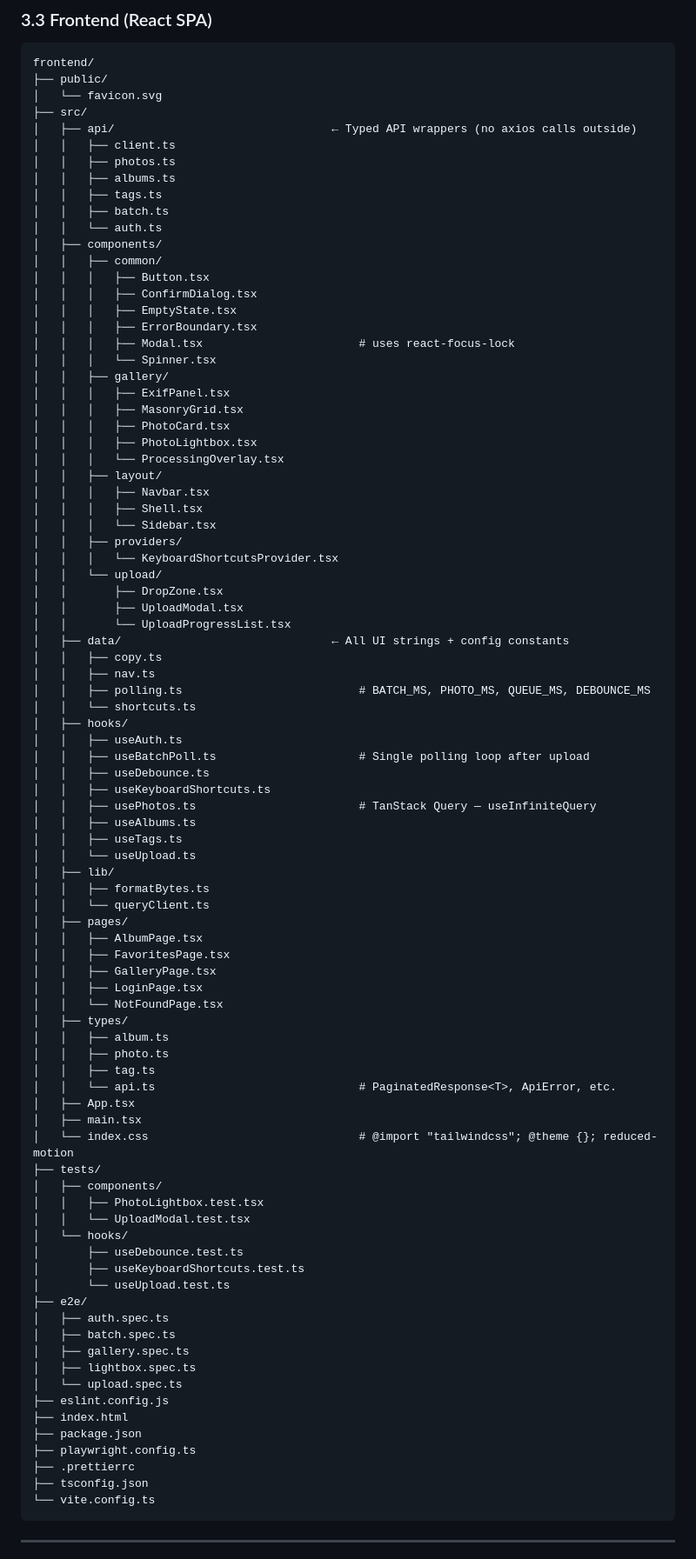
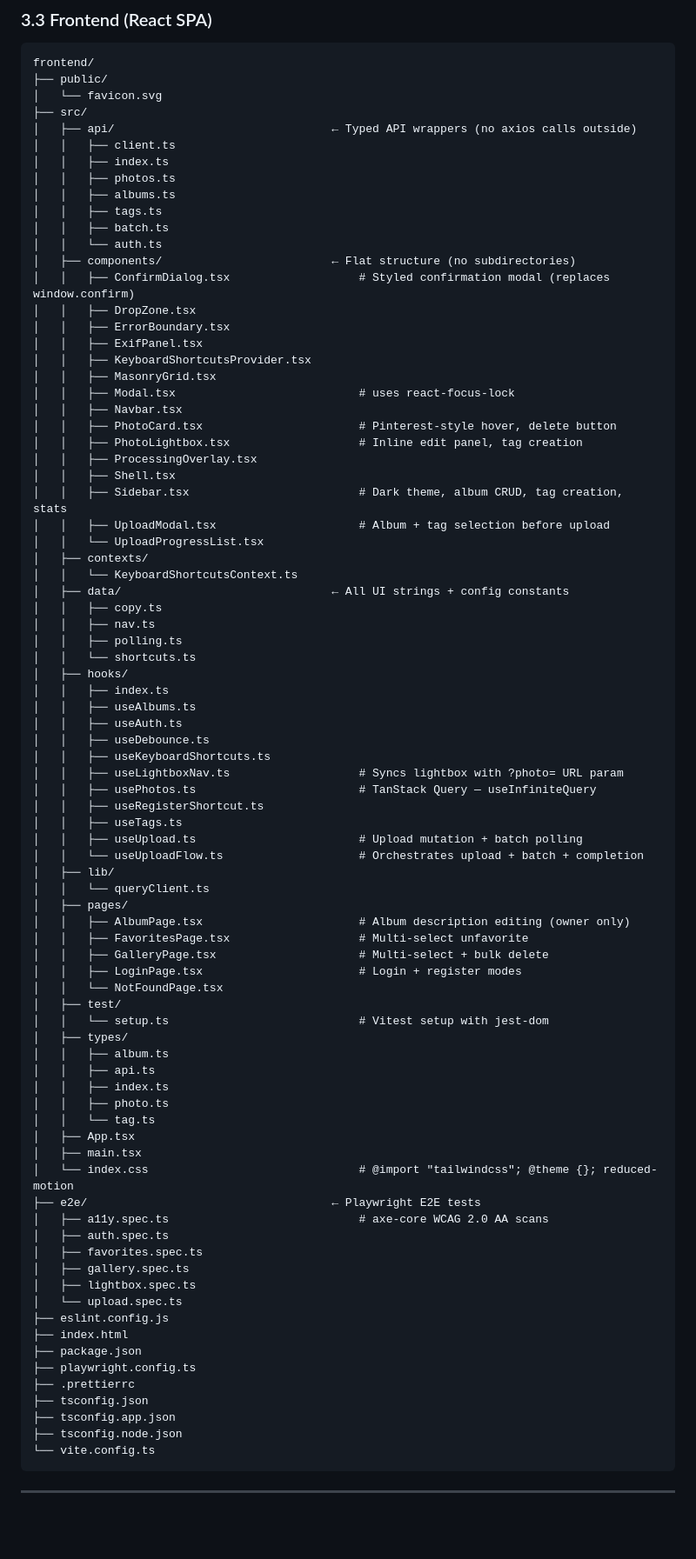
Before and after one commit to hidran/laravel-photogallery-app, a Markdown page: docs/DESIGN.md, the part around one of its changes. Shown at 87% size. GitHub-like rendering; blank space fills up the shorter version.

Commit message:
docs(spec): sync DESIGN.md with actual implementation
§4.4: is_favorite removal already documented — no change needed
§5: Added favoritedBy() and favoritePhotos() relationships, updated
    cascade summary to include favorites pivot
§6.0: Added Filament admin rate limit (120/min/user)
§6.2: Removed is_favorite from POST /photos form fields table
§6.2: Added DELETE /photos/favorites/batch endpoint documentation
§7.1: Updated PhotoResource — ToggleColumn→favorited_by_count TextColumn,
      removed ToggleFavoriteBulkAction, removed is_favorite from form,
      documented grow(false) and toggleable columns
§8.12: Updated Tailwind theme with full color palette (brand 50-700,
       accent, surface, sidebar colors with dark theme tokens)
§3.3: Flattened frontend component directory tree to match actual code,
      added contexts/, test/, updated hooks list with useLightboxNav,
      useUploadFlow, useRegisterShortcut, updated e2e/ with actual specs

Co-Authored-By: Claude Opus 4.6 (1M context) <noreply@anthropic.com>

````diff
--- a/docs/DESIGN.md
+++ b/docs/DESIGN.md
@@ -262,77 +262,70 @@ frontend/
 ├── src/
 │   ├── api/                                ← Typed API wrappers (no axios calls outside)
 │   │   ├── client.ts
+│   │   ├── index.ts
 │   │   ├── photos.ts
 │   │   ├── albums.ts
 │   │   ├── tags.ts
 │   │   ├── batch.ts
 │   │   └── auth.ts
-│   ├── components/
-│   │   ├── common/
-│   │   │   ├── Button.tsx
-│   │   │   ├── ConfirmDialog.tsx
-│   │   │   ├── EmptyState.tsx
-│   │   │   ├── ErrorBoundary.tsx
-│   │   │   ├── Modal.tsx                       # uses react-focus-lock
-│   │   │   └── Spinner.tsx
-│   │   ├── gallery/
-│   │   │   ├── ExifPanel.tsx
-│   │   │   ├── MasonryGrid.tsx
-│   │   │   ├── PhotoCard.tsx
-│   │   │   ├── PhotoLightbox.tsx
-│   │   │   └── ProcessingOverlay.tsx
-│   │   ├── layout/
-│   │   │   ├── Navbar.tsx
-│   │   │   ├── Shell.tsx
-│   │   │   └── Sidebar.tsx
-│   │   ├── providers/
-│   │   │   └── KeyboardShortcutsProvider.tsx
-│   │   └── upload/
-│   │       ├── DropZone.tsx
-│   │       ├── UploadModal.tsx
-│   │       └── UploadProgressList.tsx
+│   ├── components/                         ← Flat structure (no subdirectories)
+│   │   ├── ConfirmDialog.tsx                   # Styled confirmation modal (replaces window.confirm)
+│   │   ├── DropZone.tsx
+│   │   ├── ErrorBoundary.tsx
+│   │   ├── ExifPanel.tsx
+│   │   ├── KeyboardShortcutsProvider.tsx
+│   │   ├── MasonryGrid.tsx
+│   │   ├── Modal.tsx                           # uses react-focus-lock
+│   │   ├── Navbar.tsx
+│   │   ├── PhotoCard.tsx                       # Pinterest-style hover, delete button
+│   │   ├── PhotoLightbox.tsx                   # Inline edit panel, tag creation
+│   │   ├── ProcessingOverlay.tsx
+│   │   ├── Shell.tsx
+│   │   ├── Sidebar.tsx                         # Dark theme, album CRUD, tag creation, stats
+│   │   ├── UploadModal.tsx                     # Album + tag selection before upload
+│   │   └── UploadProgressList.tsx
+│   ├── contexts/
+│   │   └── KeyboardShortcutsContext.ts
 │   ├── data/                               ← All UI strings + config constants
 │   │   ├── copy.ts
 │   │   ├── nav.ts
-│   │   ├── polling.ts                          # BATCH_MS, PHOTO_MS, QUEUE_MS, DEBOUNCE_MS
+│   │   ├── polling.ts
 │   │   └── shortcuts.ts
 │   ├── hooks/
+│   │   ├── index.ts
+│   │   ├── useAlbums.ts
 │   │   ├── useAuth.ts
-│   │   ├── useBatchPoll.ts                     # Single polling loop after upload
 │   │   ├── useDebounce.ts
 │   │   ├── useKeyboardShortcuts.ts
+│   │   ├── useLightboxNav.ts                   # Syncs lightbox with ?photo= URL param
 │   │   ├── usePhotos.ts                        # TanStack Query — useInfiniteQuery
-│   │   ├── useAlbums.ts
+│   │   ├── useRegisterShortcut.ts
 │   │   ├── useTags.ts
-│   │   └── useUpload.ts
+│   │   ├── useUpload.ts                        # Upload mutation + batch polling
+│   │   └── useUploadFlow.ts                    # Orchestrates upload + batch + completion
 │   ├── lib/
-│   │   ├── formatBytes.ts
 │   │   └── queryClient.ts
 │   ├── pages/
-│   │   ├── AlbumPage.tsx
-│   │   ├── FavoritesPage.tsx
-│   │   ├── GalleryPage.tsx
-│   │   ├── LoginPage.tsx
+│   │   ├── AlbumPage.tsx                       # Album description editing (owner only)
+│   │   ├── FavoritesPage.tsx                   # Multi-select unfavorite
+│   │   ├── GalleryPage.tsx                     # Multi-select + bulk delete
+│   │   ├── LoginPage.tsx                       # Login + register modes
 │   │   └── NotFoundPage.tsx
+│   ├── test/
+│   │   └── setup.ts                            # Vitest setup with jest-dom
 │   ├── types/
 │   │   ├── album.ts
+│   │   ├── api.ts
+│   │   ├── index.ts
 │   │   ├── photo.ts
-│   │   ├── tag.ts
-│   │   └── api.ts                              # PaginatedResponse<T>, ApiError, etc.
+│   │   └── tag.ts
 │   ├── App.tsx
 │   ├── main.tsx
 │   └── index.css                               # @import "tailwindcss"; @theme {}; reduced-motion
-├── tests/
-│   ├── components/
-│   │   ├── PhotoLightbox.test.tsx
-│   │   └── UploadModal.test.tsx
-│   └── hooks/
-│       ├── useDebounce.test.ts
-│       ├── useKeyboardShortcuts.test.ts
-│       └── useUpload.test.ts
-├── e2e/
+├── e2e/                                    ← Playwright E2E tests
+│   ├── a11y.spec.ts                            # axe-core WCAG 2.0 AA scans
 │   ├── auth.spec.ts
-│   ├── batch.spec.ts
+│   ├── favorites.spec.ts
 │   ├── gallery.spec.ts
 │   ├── lightbox.spec.ts
 │   └── upload.spec.ts
@@ -342,6 +335,8 @@ frontend/
 ├── playwright.config.ts
 ├── .prettierrc
 ├── tsconfig.json
+├── tsconfig.app.json
+├── tsconfig.node.json
 └── vite.config.ts
 ```
 
````
Also changed, not shown: other parts of docs/DESIGN.md (+36 -9 lines).
